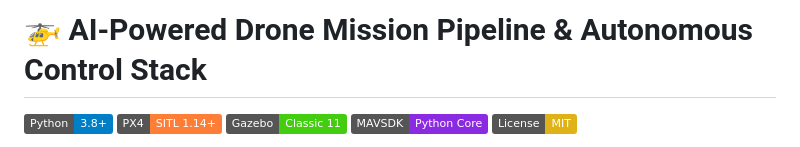
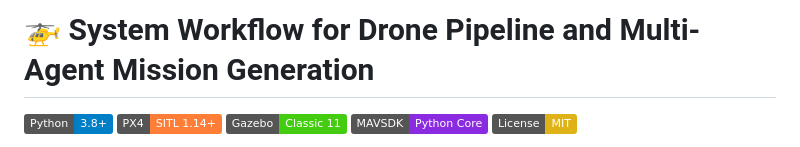
Before and after one commit to shinde0001/Drone-Mission-Pipeline, a Markdown page: README.md, the part around the change. Drawn GitHub-style; badges without logos.

```diff
--- a/README.md
+++ b/README.md
@@ -1,4 +1,4 @@
-# 🚁 AI-Powered Drone Mission Pipeline & Autonomous Control Stack
+# 🚁 System Workflow for Drone Pipeline and Multi-Agent Mission Generation
 
 [![Python Version](https://img.shields.io/badge/Python-3.8%2B-blue.svg)](https://python.org)
 [![PX4 Autopilot](https://img.shields.io/badge/PX4-SITL%201.14+-orange.svg)](https://px4.io/)
```
